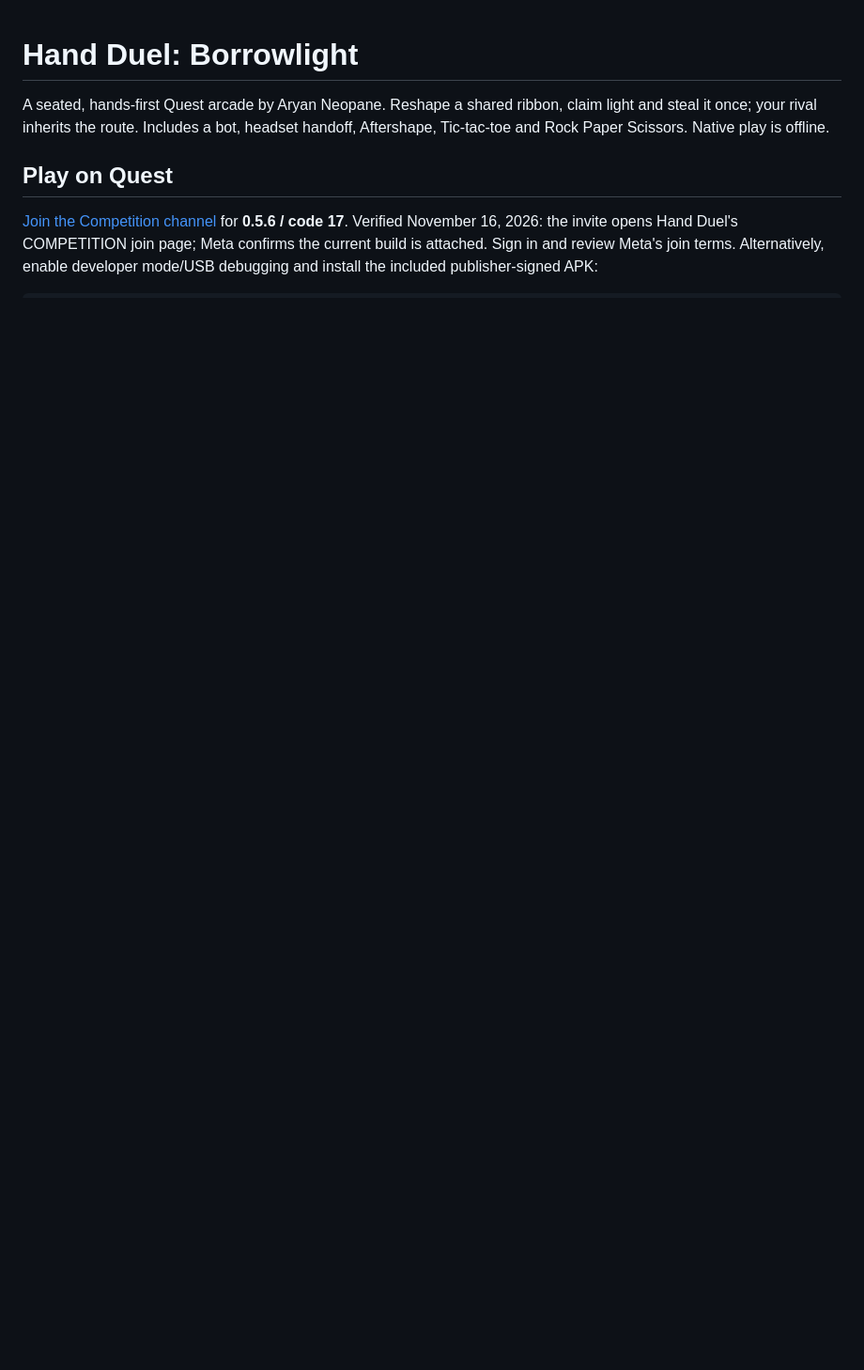
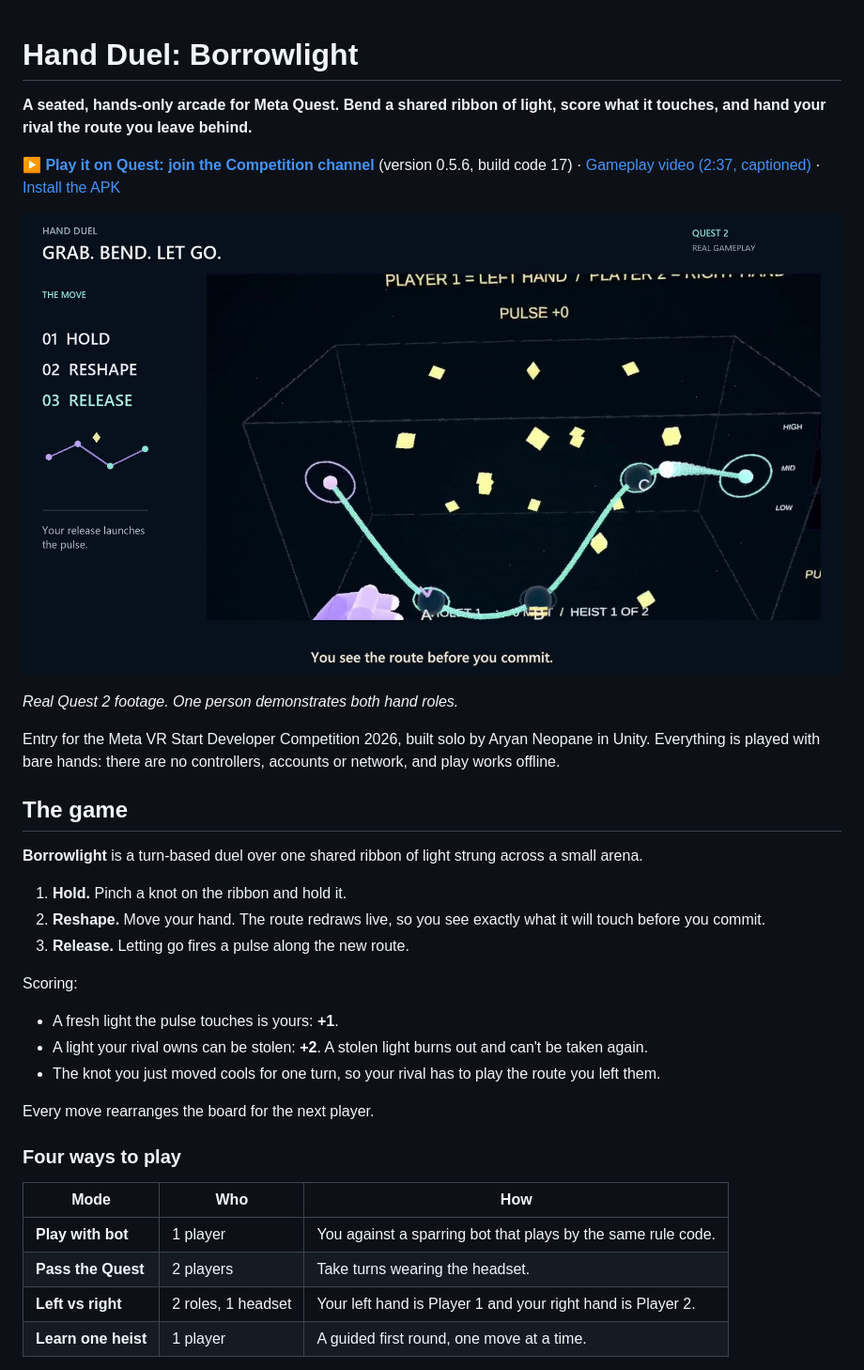
Before and after one commit to woooj02/hand-duel, a Markdown page: README.md, the part around one of its changes. Shown at 94% size. GitHub-like rendering; pictures changed too: docs/borrowlight.jpg (added); blank space fills up the shorter version.

Commit message:
Rewrite README: how to play, modes, architecture, tests; add gameplay screenshots

```diff
--- a/README.md
+++ b/README.md
@@ -1,12 +1,40 @@
 # Hand Duel: Borrowlight
 
-A seated, hands-first Quest arcade by Aryan Neopane. Reshape a shared ribbon,
-claim light and steal it once; your rival inherits the route. Includes a bot,
-headset handoff, Aftershape, Tic-tac-toe and Rock Paper Scissors. Native play is offline.
+**A seated, hands-only arcade for Meta Quest. Bend a shared ribbon of light, score what it touches, and hand your rival the route you leave behind.**
 
-## Play on Quest
+**[▶ Play it on Quest: join the Competition channel](https://www.meta.com/s/4ykAGmxTN)** (version 0.5.6, build code 17) ·
+[Gameplay video (2:37, captioned)](web/media/demo.mp4) ·
+[Install the APK](#install-the-apk-instead)
 
-[Join the Competition channel](https://www.meta.com/s/4ykAGmxTN) for **0.5.6 / code 17**.
-Verified November 16, 2026: the invite opens Hand Duel's COMPETITION join page;
-Meta confirms the current build is attached. Sign in and review Meta's join terms.
-Alternatively, enable developer mode/USB debugging and install the included publisher-signed APK:
+![Borrowlight on Quest 2: a pinched knot bends the ribbon before the pulse launches](docs/borrowlight.jpg)
+
+*Real Quest 2 footage. One person demonstrates both hand roles.*
+
+Entry for the Meta VR Start Developer Competition 2026, built solo by Aryan Neopane in Unity.
+Everything is played with bare hands: there are no controllers, accounts or network, and play works offline.
+
+## The game
+
+**Borrowlight** is a turn-based duel over one shared ribbon of light strung across a small arena.
+
+1. **Hold.** Pinch a knot on the ribbon and hold it.
+2. **Reshape.** Move your hand. The route redraws live, so you see exactly what it will touch before you commit.
+3. **Release.** Letting go fires a pulse along the new route.
+
+Scoring:
+
+- A fresh light the pulse touches is yours: **+1**.
+- A light your rival owns can be stolen: **+2**. A stolen light burns out and can't be taken again.
+- The knot you just moved cools for one turn, so your rival has to play the route you left them.
+
+Every move rearranges the board for the next player.
+
+### Four ways to play
+
+| Mode | Who | How |
+|---|---|---|
+| **Play with bot** | 1 player | You against a sparring bot that plays by the same rule code. |
+| **Pass the Quest** | 2 players | Take turns wearing the headset. |
+| **Left vs right** | 2 roles, 1 headset | Your left hand is Player 1 and your right hand is Player 2. |
+| **Learn one heist** | 1 player | A guided first round, one move at a time. |
+
```
Also changed, not shown: other parts of README.md (+66 -29 lines), docs/arcade.jpg (added).
